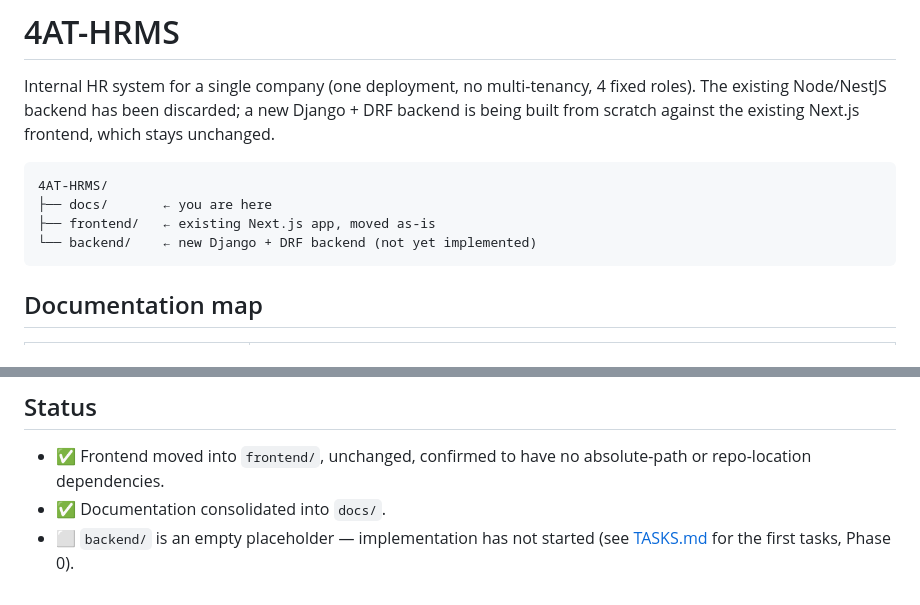
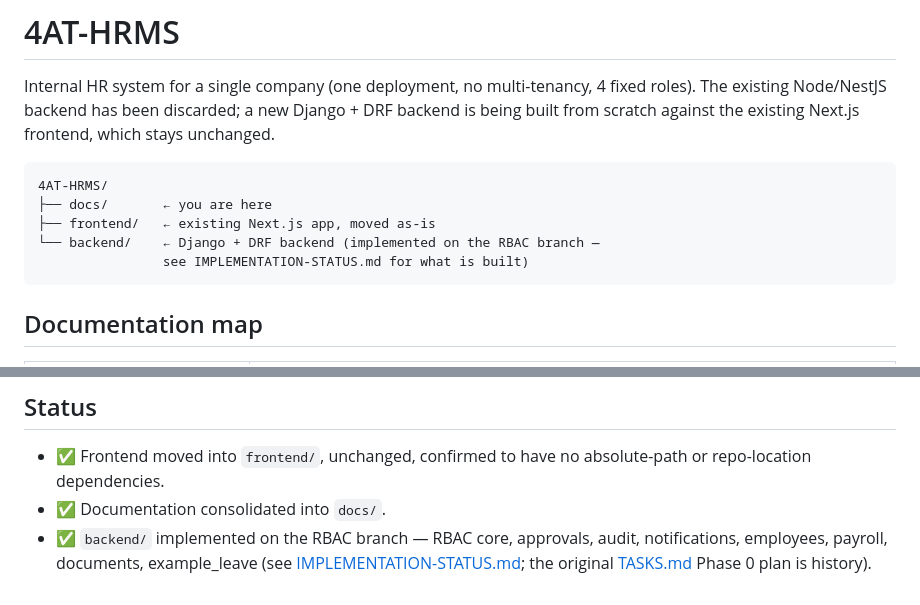
Before and after one commit to tejas-vetukuri/HRMS-4AT, a Markdown page: docs/README.md, 2 parts joined by grey strips. Rendered like a GitHub page.

Commit message:
T21: reconcile design docs with implemented RBAC code

````diff
--- a/docs/README.md
+++ b/docs/README.md
@@ -9,7 +9,8 @@ unchanged.
 4AT-HRMS/
 ├── docs/       ← you are here
 ├── frontend/   ← existing Next.js app, moved as-is
-└── backend/    ← new Django + DRF backend (not yet implemented)
+└── backend/    ← Django + DRF backend (implemented on the RBAC branch —
+                see IMPLEMENTATION-STATUS.md for what is built)
 ```
 
 ## Documentation map
@@ -86,5 +87,7 @@ below so they don't get silently picked up as ambiguity later.
 - ✅ Frontend moved into `frontend/`, unchanged, confirmed to have no absolute-path or
   repo-location dependencies.
 - ✅ Documentation consolidated into `docs/`.
-- ⬜ `backend/` is an empty placeholder — implementation has not started (see
-  [TASKS.md](TASKS.md) for the first tasks, Phase 0).
+- ✅ `backend/` implemented on the RBAC branch — RBAC core, approvals,
+  audit, notifications, employees, payroll, documents, example_leave (see
+  [IMPLEMENTATION-STATUS.md](IMPLEMENTATION-STATUS.md); the original
+  [TASKS.md](TASKS.md) Phase 0 plan is history).
````
Also changed, not shown: docs/DEVELOPMENT.md (+5 -4 lines), docs/IMPLEMENTATION-STATUS.md (added, +142 -0 lines).
